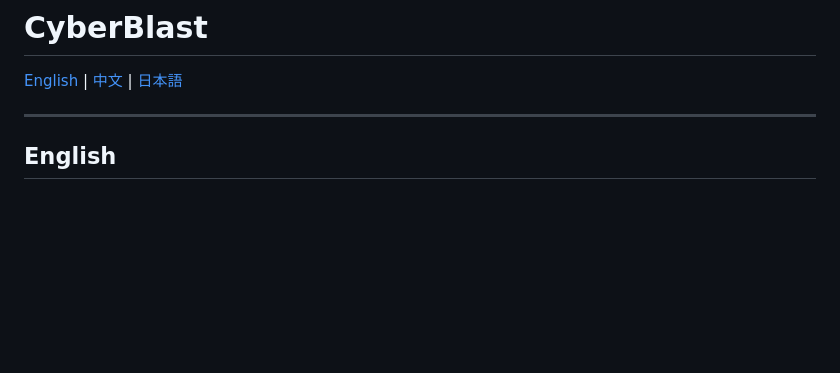
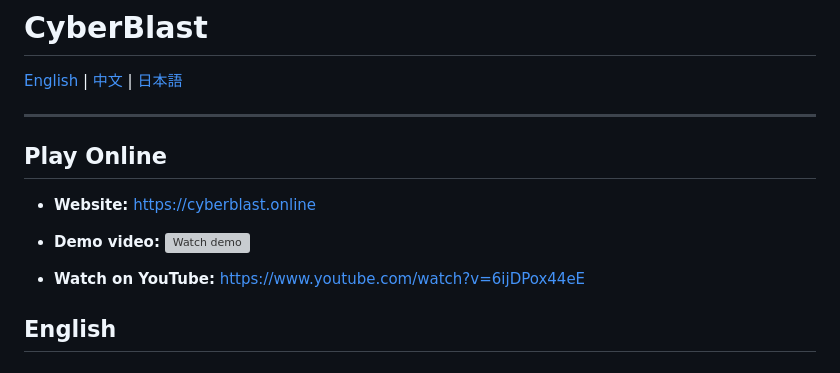
Before and after one commit to windyinwind/cyber-blast, a Markdown page: README.md, the part around the change. GitHub-like rendering; blank space fills up the shorter version; grey boxes are pictures that could not be loaded.

Commit message:
Add site link and demo video

```diff
--- a/README.md
+++ b/README.md
@@ -3,6 +3,16 @@
 [English](#english) | [中文](#中文) | [日本語](#日本語)
 
 ---
+
+
+## Play Online
+
+- **Website:** https://cyberblast.online
+- **Demo video:** [![Watch demo](https://img.youtube.com/vi/6ijDPox44eE/hqdefault.jpg)](https://www.youtube.com/watch?v=6ijDPox44eE)
+
+- **Watch on YouTube:** https://www.youtube.com/watch?v=6ijDPox44eE
+
+
 
 ## English
 
```
